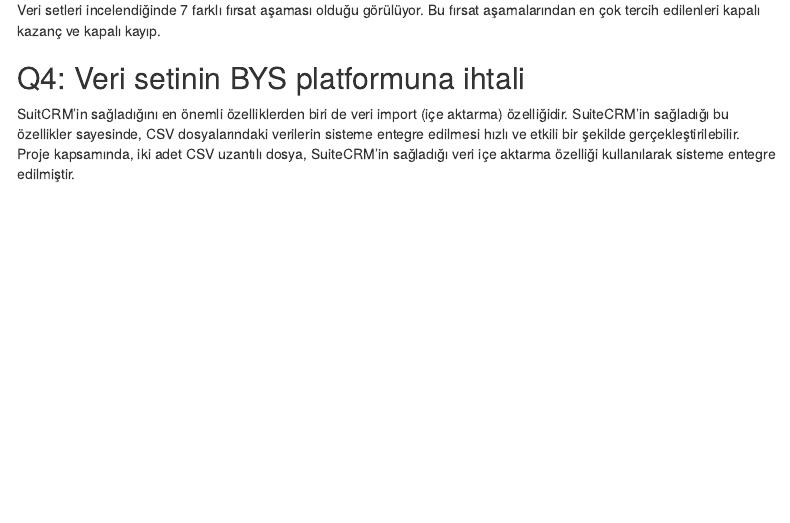
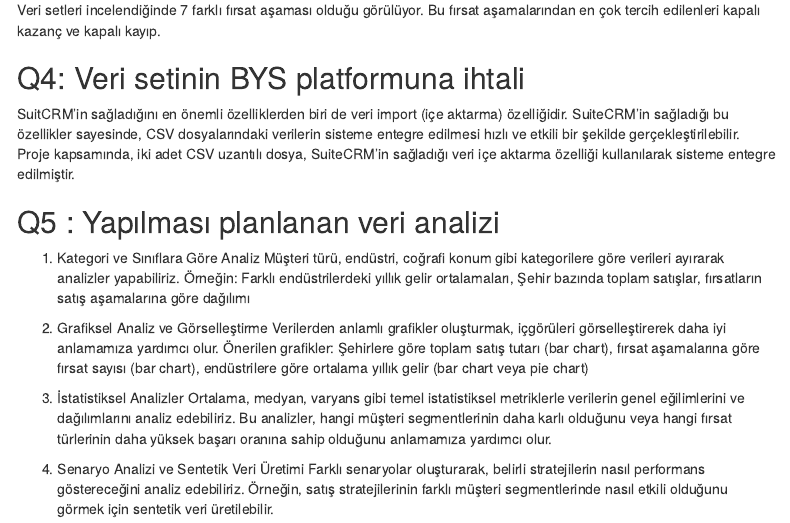
Before and after one commit to COMU-BLM4022/donemproje1_DataCrafters, an R Markdown document (DataCrafters/BYS_donemproje_bolumII_DataCrafters.Rmd): the page in a window 1100 px wide, from 4580 px down. Rendered offline with R 4.5, knitr and Pandoc, with nearby package versions; some code elsewhere in the file could not run offline; menus at the side of the page are left out.

Commit message:
DataCrafters_Bolum2_Q5

```diff
--- a/DataCrafters/BYS_donemproje_bolumII_DataCrafters.Rmd
+++ b/DataCrafters/BYS_donemproje_bolumII_DataCrafters.Rmd
@@ -307,3 +307,17 @@ Veri setleri incelendiğinde 7 farklı fırsat aşaması olduğu görülüyor. B
 ## Q4: Veri setinin BYS platformuna ihtali
 
 SuitCRM'in sağladığını en önemli özelliklerden biri de veri import (içe aktarma) özelliğidir. SuiteCRM'in sağladığı bu özellikler sayesinde, CSV dosyalarındaki verilerin sisteme entegre edilmesi hızlı ve etkili bir şekilde gerçekleştirilebilir. Proje kapsamında, iki adet CSV uzantılı dosya, SuiteCRM'in sağladığı veri içe aktarma özelliği kullanılarak sisteme entegre edilmiştir.
+
+## Q5 : Yapılması planlanan veri analizi
+
+1. Kategori ve Sınıflara Göre Analiz
+Müşteri türü, endüstri, coğrafi konum gibi kategorilere göre verileri ayırarak analizler yapabiliriz. Örneğin: Farklı endüstrilerdeki yıllık gelir ortalamaları, Şehir bazında toplam satışlar, fırsatların satış aşamalarına göre dağılımı
+
+2. Grafiksel Analiz ve Görselleştirme
+Verilerden anlamlı grafikler oluşturmak, içgörüleri görselleştirerek daha iyi anlamamıza yardımcı olur. Önerilen grafikler: Şehirlere göre toplam satış tutarı (bar chart), fırsat aşamalarına göre fırsat sayısı (bar chart), endüstrilere göre ortalama yıllık gelir (bar chart veya pie chart)
+
+3. İstatistiksel Analizler
+Ortalama, medyan, varyans gibi temel istatistiksel metriklerle verilerin genel eğilimlerini ve dağılımlarını analiz edebiliriz. Bu analizler, hangi müşteri segmentlerinin daha karlı olduğunu veya hangi fırsat türlerinin daha yüksek başarı oranına sahip olduğunu anlamamıza yardımcı olur.
+
+4. Senaryo Analizi ve Sentetik Veri Üretimi
+Farklı senaryolar oluşturarak, belirli stratejilerin nasıl performans göstereceğini analiz edebiliriz. Örneğin, satış stratejilerinin farklı müşteri segmentlerinde nasıl etkili olduğunu görmek için sentetik veri üretilebilir.
```
